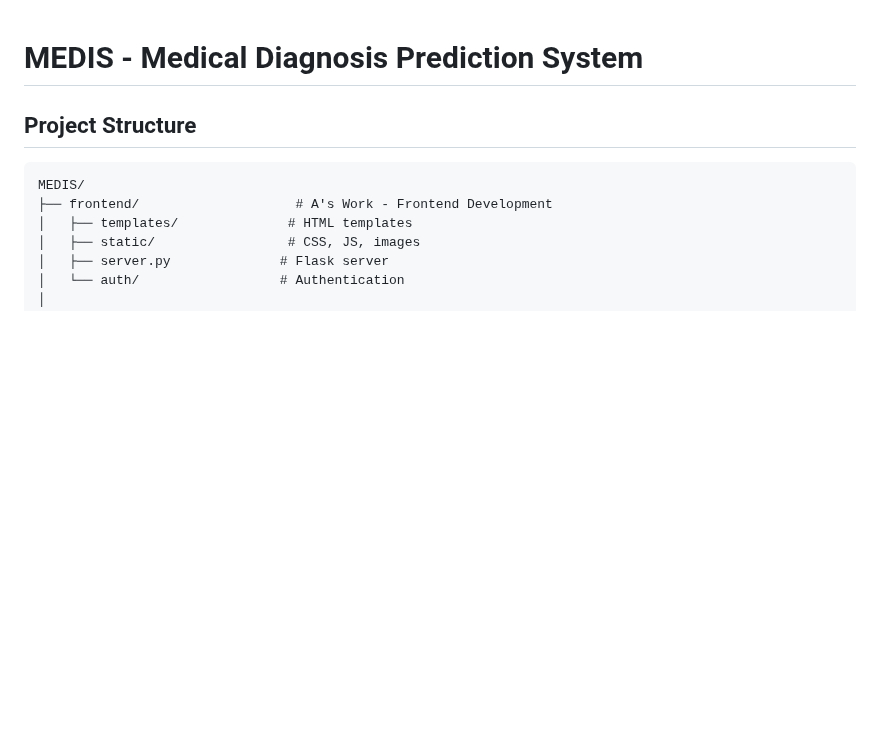
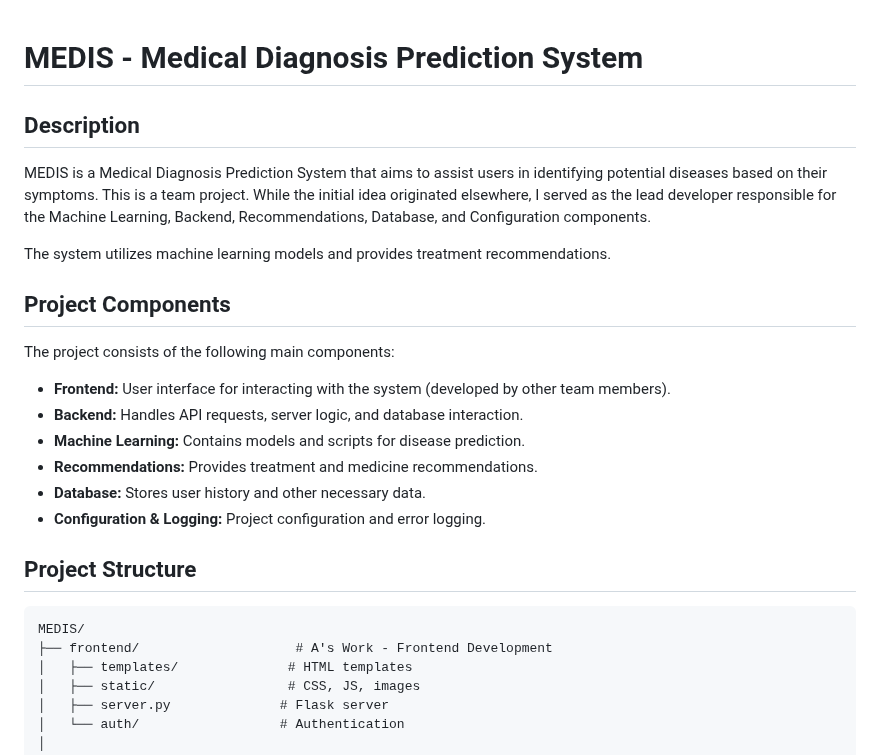
Before and after one commit to gitbyjay25/MEDIS, a Markdown page: README.md, the part around the change. Drawn GitHub-style; blank space fills up the shorter version.

Commit message:
Updated README.md to clarify project context and lead developer role

````diff
--- a/README.md
+++ b/README.md
@@ -1,4 +1,19 @@
 # MEDIS - Medical Diagnosis Prediction System
+
+## Description
+MEDIS is a Medical Diagnosis Prediction System that aims to assist users in identifying potential diseases based on their symptoms. This is a team project. While the initial idea originated elsewhere, I served as the lead developer responsible for the Machine Learning, Backend, Recommendations, Database, and Configuration components.
+
+The system utilizes machine learning models and provides treatment recommendations.
+
+## Project Components
+The project consists of the following main components:
+
+-   **Frontend:** User interface for interacting with the system (developed by other team members).
+-   **Backend:** Handles API requests, server logic, and database interaction.
+-   **Machine Learning:** Contains models and scripts for disease prediction.
+-   **Recommendations:** Provides treatment and medicine recommendations.
+-   **Database:** Stores user history and other necessary data.
+-   **Configuration & Logging:** Project configuration and error logging.
 
 ## Project Structure
 ```
````
